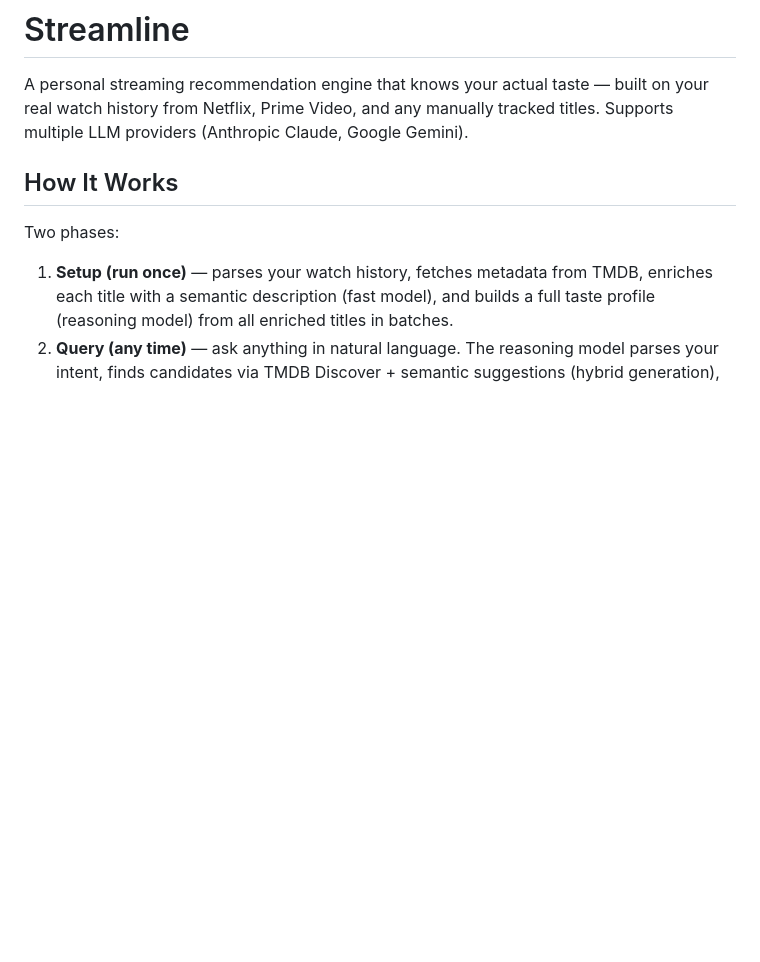
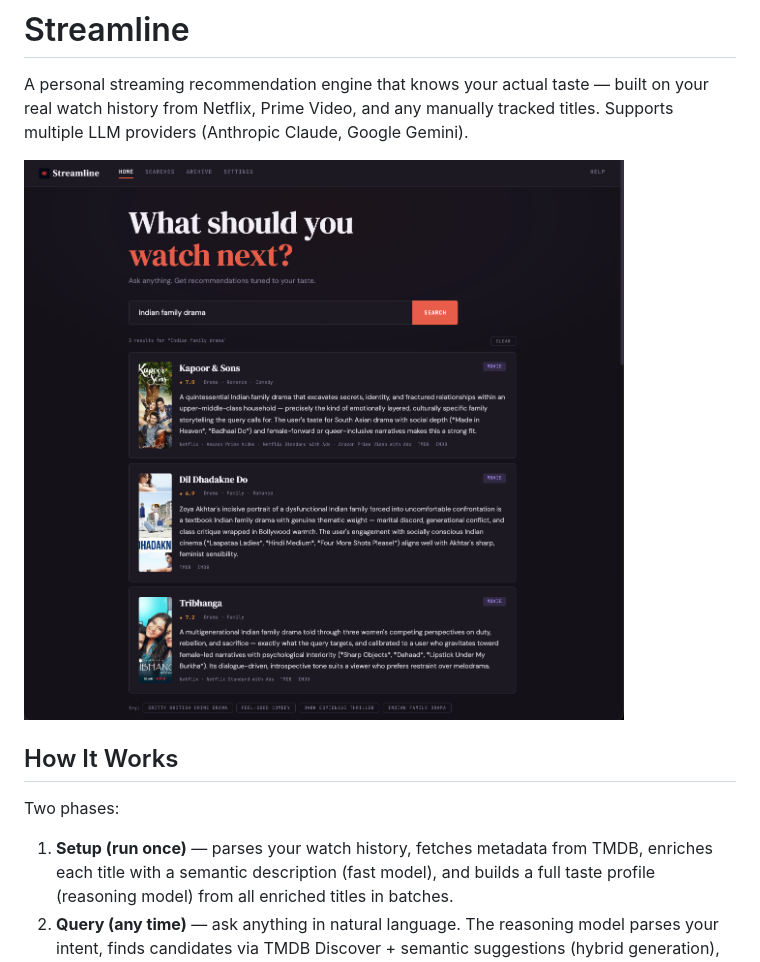
Before and after one commit to abhichandra21/streamline, a Markdown page: README.md, the part around one of its changes. Rendered like a GitHub page; pictures changed too: docs/screenshot-hero.png (added); blank space fills up the shorter version.

```diff
--- a/README.md
+++ b/README.md
@@ -1,6 +5,8 @@
 # Streamline
 
 A personal streaming recommendation engine that knows your actual taste — built on your real watch history from Netflix, Prime Video, and any manually tracked titles. Supports multiple LLM providers (Anthropic Claude, Google Gemini).
+
+![Streamline](docs/screenshot-hero.png)
 
 ## How It Works
 
```
Also changed, not shown: other parts of README.md (+4 -3 lines), docs/logo.png (added), docs/screenshot-search.png (deleted), 10 other files.
